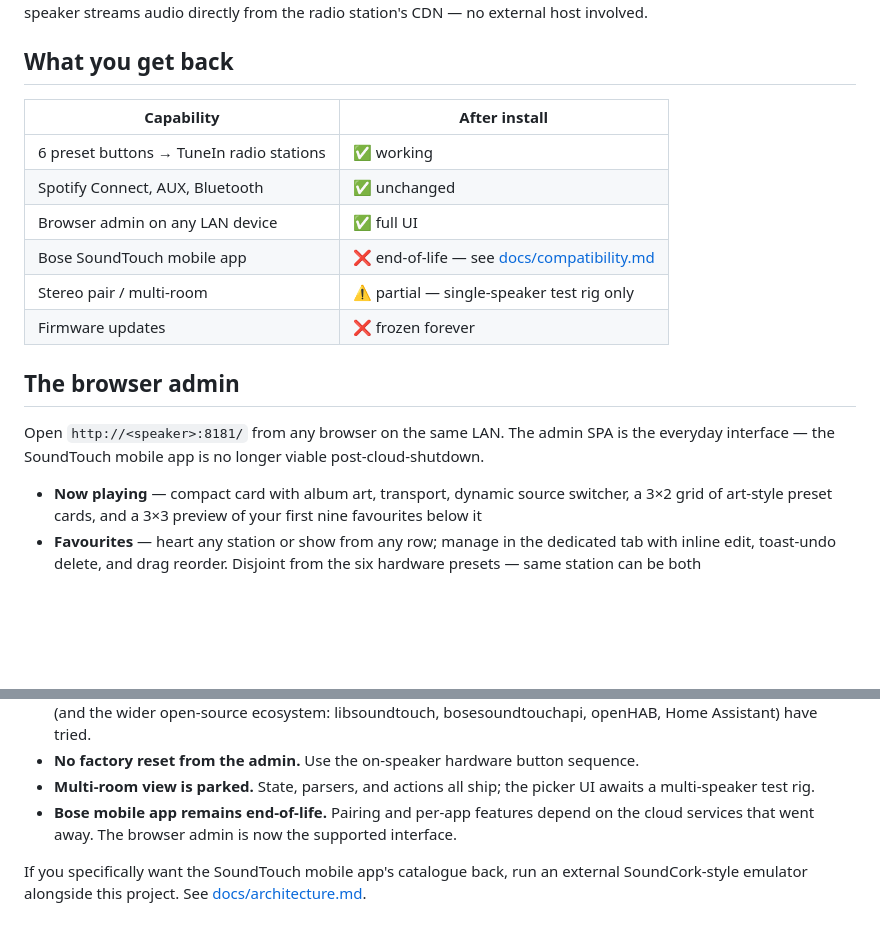
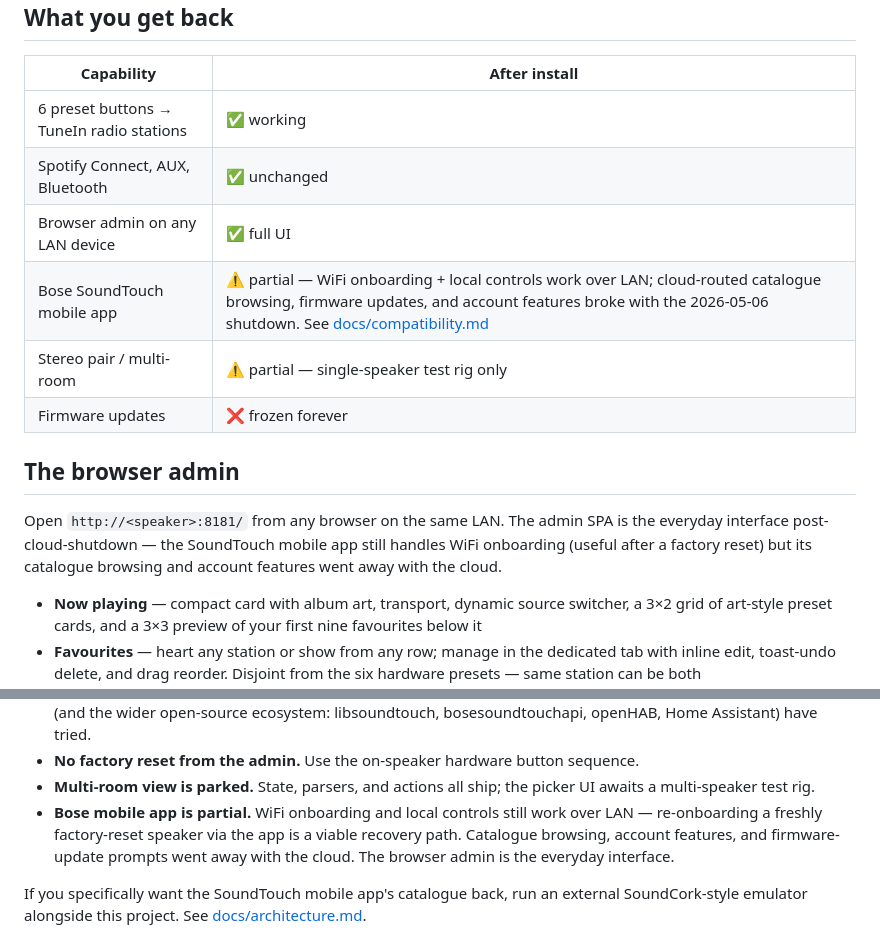
Before and after one commit to skarl/bose-soundtouch-resurrect, a Markdown page: README.md, 2 parts joined by grey strips. Rendered like a GitHub page; blank space fills up the shorter version.

Commit message:
README: SoundTouch app is partial, not end-of-life
The cloud-routed features (catalogue, account, firmware updates) are
dead but WiFi onboarding and local control still work directly against
the speaker's port-8090 / 8080 surfaces. Re-onboarding a freshly
factory-reset speaker via the app is a viable recovery path.

Closes #148

```diff
--- a/README.md
+++ b/README.md
@@ -19,15 +19,17 @@ directly from the radio station's CDN — no external host involved.
 | 6 preset buttons → TuneIn radio stations    | ✅ working         |
 | Spotify Connect, AUX, Bluetooth             | ✅ unchanged       |
 | Browser admin on any LAN device             | ✅ full UI         |
-| Bose SoundTouch mobile app                  | ❌ end-of-life — see [docs/compatibility.md](docs/compatibility.md) |
+| Bose SoundTouch mobile app                  | ⚠ partial — WiFi onboarding + local controls work over LAN; cloud-routed catalogue browsing, firmware updates, and account features broke with the 2026-05-06 shutdown. See [docs/compatibility.md](docs/compatibility.md) |
 | Stereo pair / multi-room                    | ⚠ partial — single-speaker test rig only |
 | Firmware updates                            | ❌ frozen forever  |
 
 ## The browser admin
 
 Open `http://<speaker>:8181/` from any browser on the same LAN. The
-admin SPA is the everyday interface — the SoundTouch mobile app is
-no longer viable post-cloud-shutdown.
+admin SPA is the everyday interface post-cloud-shutdown — the
+SoundTouch mobile app still handles WiFi onboarding (useful after a
+factory reset) but its catalogue browsing and account features went
+away with the cloud.
 
 - **Now playing** — compact card with album art, transport, dynamic
   source switcher, a 3×2 grid of art-style preset cards, and a 3×3
@@ -148,9 +150,11 @@ out so you know what to expect:
   button sequence.
 - **Multi-room view is parked.** State, parsers, and actions all
   ship; the picker UI awaits a multi-speaker test rig.
-- **Bose mobile app remains end-of-life.** Pairing and per-app
-  features depend on the cloud services that went away. The browser
-  admin is now the supported interface.
+- **Bose mobile app is partial.** WiFi onboarding and local
+  controls still work over LAN — re-onboarding a freshly factory-reset
+  speaker via the app is a viable recovery path. Catalogue browsing,
+  account features, and firmware-update prompts went away with the
+  cloud. The browser admin is the everyday interface.
 
 If you specifically want the SoundTouch mobile app's catalogue
 back, run an external SoundCork-style emulator alongside this
```
